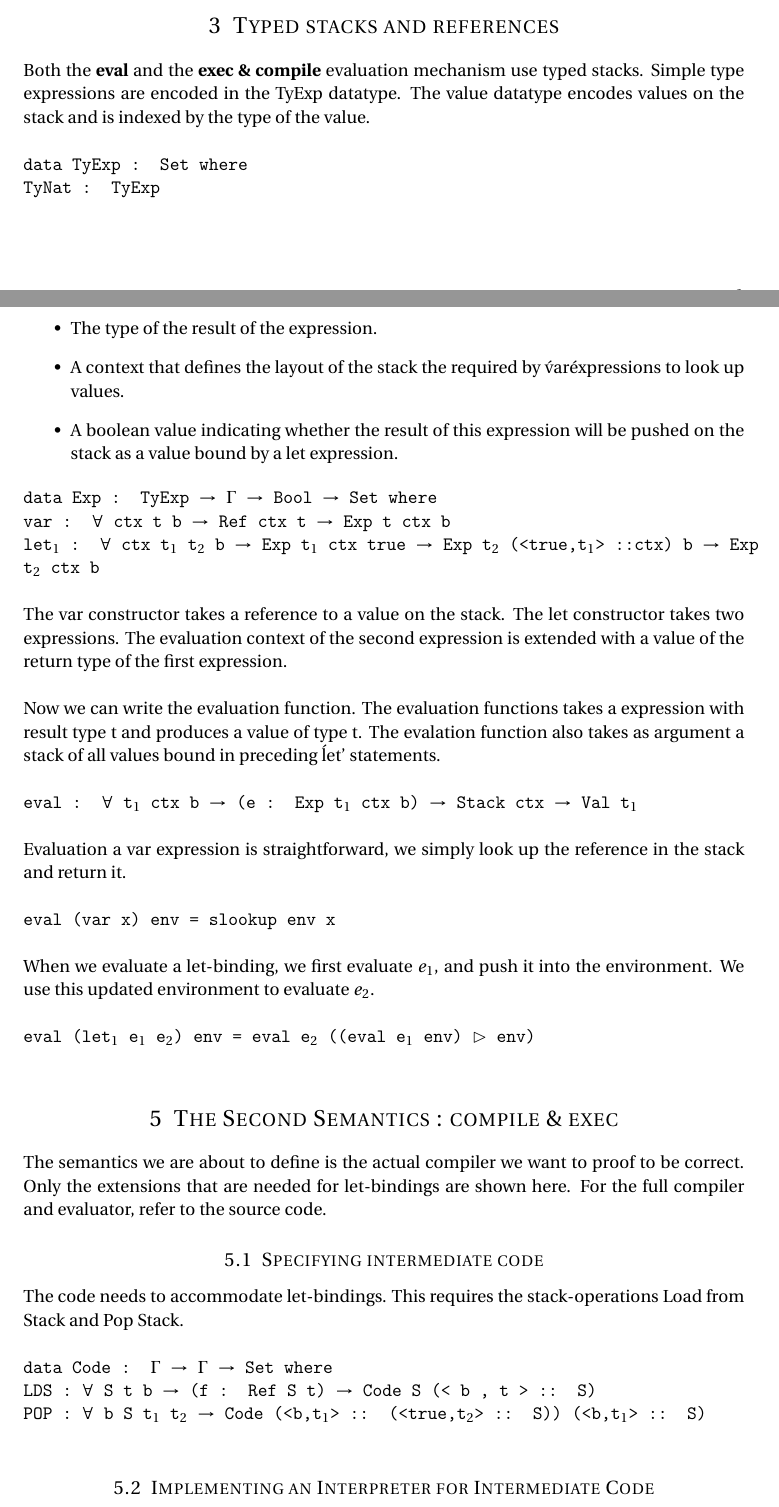
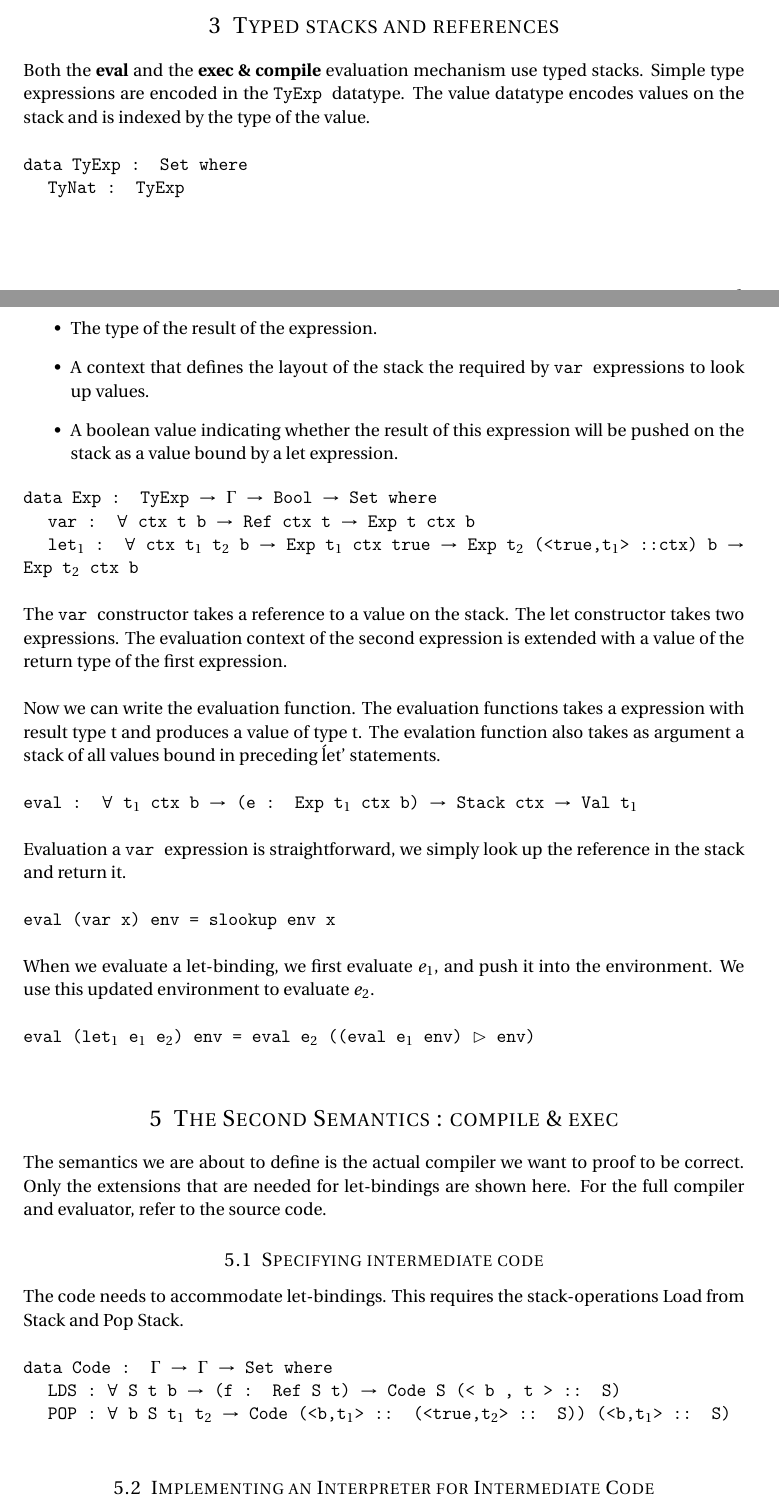
Before and after one commit to mathijsb/tpt-verified-compiler, a LaTeX document (report.tex): two parts of pages 1 and 3 of 5, joined at a grey line, cut so that both start at the same text. Compiled offline with pdfLaTeX.

Commit message:
More fixes to markup

```diff
--- a/report.tex
+++ b/report.tex
@@ -92,11 +92,11 @@ In this paper we will describe an extension to the type-correct, stack-safe, pro
 "A type-correct, stack-safe, provably correct expression compiler in Epigram" by McKinna and Wright is a nice, practical paper about proving the correctness of a simple compiler in a dependently typed programming language. In their paper, the authors use two semantics, one being this compiler, and then proof that both semantics result in the same value for every possible program. Their language consists only of boolean and integer values, plus and if-then-else. We will extend their work to show that this proof can also be done when we extend the language with let-bindings.
 
 \section{Typed stacks and references}
-Both the \textbf{eval} and the \textbf{exec \& compile} evaluation mechanism use typed stacks. Simple type expressions are encoded in the TyExp datatype. The value datatype encodes values on the stack and is indexed by the type of the value. \\
+Both the \textbf{eval} and the \textbf{exec \& compile} evaluation mechanism use typed stacks. Simple type expressions are encoded in the \ttfamily TyExp \normalfont datatype. The value datatype encodes values on the stack and is indexed by the type of the value. \\
 \\
 \ttfamily
 data TyExp : Set where\\
-  TyNat : TyExp\\
-  TyBool : TyExp\\
+\hspace*{5mm}TyNat : TyExp\\
+\hspace*{5mm}TyBool : TyExp\\
 
 data Val : TyExp $\rightarrow$ Set where\\
@@ -154,29 +154,29 @@ We start with defining expressions. The expression datatype is indexed by the fo
 
 \begin{itemize}
   \item The type of the result of the expression.
-  \item A context that defines the layout of the stack the required by \'var\' expressions to look up values.
+  \item A context that defines the layout of the stack the required by \ttfamily var \normalfont expressions to look up values.
   \item A boolean value indicating whether the result of this expression will be pushed on the stack as a value bound by a let expression.
 \end{itemize}
 
 \ttfamily
 
 data Exp : TyExp $\rightarrow$ $\Gamma$ $\rightarrow$ Bool $\rightarrow$ Set where\\
-  var  : $\forall$ {ctx t b} $\rightarrow$ Ref ctx t $\rightarrow$ Exp t ctx b\\
-  let$_1$ : $\forall$ {ctx t$_1$ t$_2$ b} $\rightarrow$ Exp t$_1$ ctx true $\rightarrow$ Exp t$_2$ (<true,t$_1$>  ::ctx) b $\rightarrow$ Exp t$_2$ ctx b\\
+\hspace*{5mm}var  : $\forall$ {ctx t b} $\rightarrow$ Ref ctx t $\rightarrow$ Exp t ctx b\\
+\hspace*{5mm}let$_1$ : $\forall$ {ctx t$_1$ t$_2$ b} $\rightarrow$ Exp t$_1$ ctx true $\rightarrow$ Exp t$_2$ (<true,t$_1$>  ::ctx) b $\rightarrow$ Exp t$_2$ ctx b\\
 
 \normalfont
 
-The var constructor takes a reference to a value on the stack. The let constructor takes two expressions. The evaluation context of the second expression is extended with a value of the return type of the first expression.\\
+The \ttfamily var \normalfont constructor takes a reference to a value on the stack. The let constructor takes two expressions. The evaluation context of the second expression is extended with a value of the return type of the first expression.\\
 
 Now we can write the evaluation function. The evaluation functions takes a expression with result type t and produces a value of type t. The evalation function also takes as argument a stack of all values bound in preceding \'let'\ statements. \\
 \ttfamily
 \\eval : $\forall$ {t$_1$ ctx b} $\rightarrow$ (e : Exp t$_1$ ctx b) $\rightarrow$ Stack ctx $\rightarrow$ Val t$_1$\\
 \normalfont
-\\Evaluation a var expression is straightforward, we simply look up the reference in the stack and return it.\\
+\\Evaluation a \ttfamily var \normalfont expression is straightforward, we simply look up the reference in the stack and return it.\\
 \ttfamily
 \\eval (var x) env = slookup env x\\
 \normalfont
-\\When we evaluate a let-binding, we first evaluate $e_1$, and push it into the environment. We use this updated environment to evaluate $e_2$.\\
+\\When we evaluate a let-binding, we first evaluate \ttfamily $e_1$\normalfont, and push it into the environment. We use this updated environment to evaluate \ttfamily$e_2$\normalfont.\\
 \normalfont
 \ttfamily
 \\eval (let$_1$ e$_1$ e$_2$) env = eval e$_2$ ((eval e$_1$ env) $\rhd$ env)\\
@@ -189,8 +189,8 @@ The code needs to accommodate let-bindings. This requires the stack-operations L
 \\
 \ttfamily
 data Code : $\Gamma$ $\rightarrow$ $\Gamma$ $\rightarrow$ Set where\\
-	LDS   : $\forall$ {S t b} $\rightarrow$ (f : Ref S t) $\rightarrow$ Code S (< b , t > :: S)\\
-    POP   : $\forall$ {b S t$_1$ t$_2$} $\rightarrow$ Code (<b,t$_1$> :: (<true,t$_2$> :: S)) (<b,t$_1$> :: S)\\
+\hspace*{5mm}LDS   : $\forall$ {S t b} $\rightarrow$ (f : Ref S t) $\rightarrow$ Code S (< b , t > :: S)\\
+\hspace*{5mm}POP   : $\forall$ {b S t$_1$ t$_2$} $\rightarrow$ Code (<b,t$_1$> :: (<true,t$_2$> :: S)) (<b,t$_1$> :: S)\\
 \normalfont
 
 \subsection{Implementing an Interpreter for Intermediate Code}
```
Also changed, not shown: report.pdf, report.tex (32 more changed lines).
